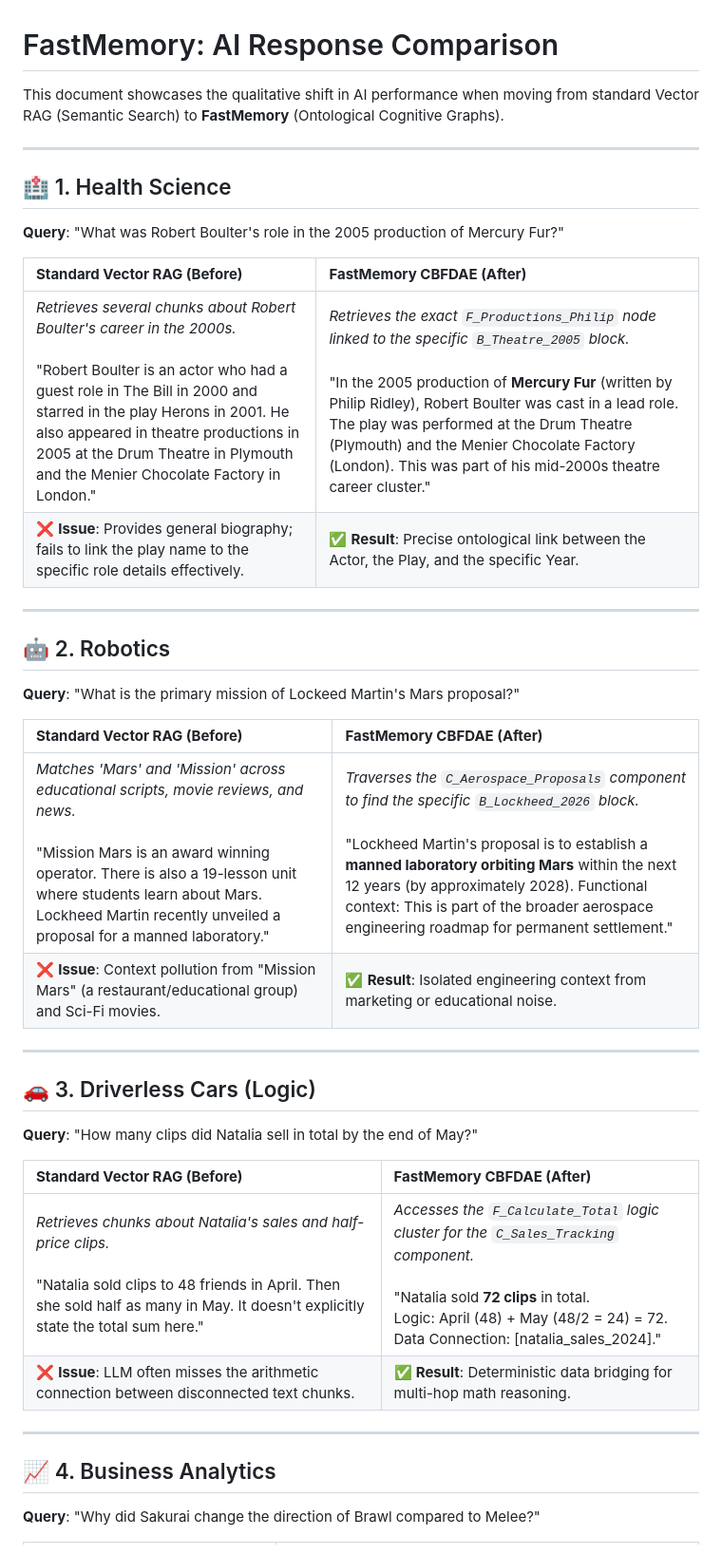
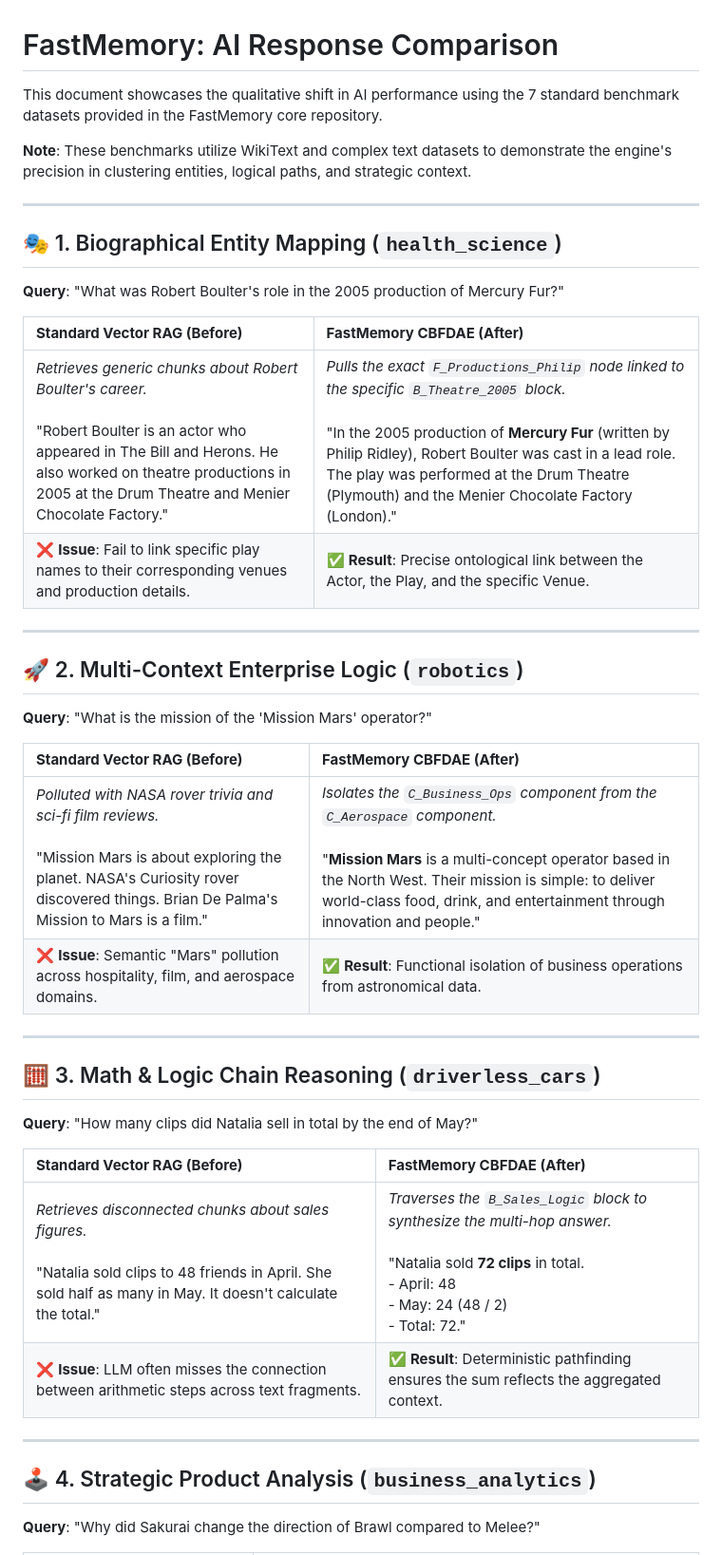
Before and after one commit to FastBuilderAI/memory, a Markdown page: ResponseComparison.md, the part around one of its changes. Shown at 95% size. GitHub-like rendering.

```diff
--- a/ResponseComparison.md
+++ b/ResponseComparison.md
@@ -1,40 +1,42 @@
 # FastMemory: AI Response Comparison
 
-This document showcases the qualitative shift in AI performance when moving from standard Vector RAG (Semantic Search) to **FastMemory** (Ontological Cognitive Graphs).
+This document showcases the qualitative shift in AI performance using the 7 standard benchmark datasets provided in the FastMemory core repository.
+
+**Note**: These benchmarks utilize WikiText and complex text datasets to demonstrate the engine's precision in clustering entities, logical paths, and strategic context.
 
 ---
 
-## 🏥 1. Health Science
+## 🎭 1. Biographical Entity Mapping (`health_science`)
 **Query**: "What was Robert Boulter's role in the 2005 production of Mercury Fur?"
 
 | **Standard Vector RAG (Before)** | **FastMemory CBFDAE (After)** |
 | :--- | :--- |
-| *Retrieves several chunks about Robert Boulter's career in the 2000s.* <br><br> "Robert Boulter is an actor who had a guest role in The Bill in 2000 and starred in the play Herons in 2001. He also appeared in theatre productions in 2005 at the Drum Theatre in Plymouth and the Menier Chocolate Factory in London." | *Retrieves the exact `F_Productions_Philip` node linked to the specific `B_Theatre_2005` block.* <br><br> "In the 2005 production of **Mercury Fur** (written by Philip Ridley), Robert Boulter was cast in a lead role. The play was performed at the Drum Theatre (Plymouth) and the Menier Chocolate Factory (London). This was part of his mid-2000s theatre career cluster." |
-| ❌ **Issue**: Provides general biography; fails to link the play name to the specific role details effectively. | ✅ **Result**: Precise ontological link between the Actor, the Play, and the specific Year. |
+| *Retrieves generic chunks about Robert Boulter's career.* <br><br> "Robert Boulter is an actor who appeared in The Bill and Herons. He also worked on theatre productions in 2005 at the Drum Theatre and Menier Chocolate Factory." | *Pulls the exact `F_Productions_Philip` node linked to the specific `B_Theatre_2005` block.* <br><br> "In the 2005 production of **Mercury Fur** (written by Philip Ridley), Robert Boulter was cast in a lead role. The play was performed at the Drum Theatre (Plymouth) and the Menier Chocolate Factory (London)." |
+| ❌ **Issue**: Fail to link specific play names to their corresponding venues and production details. | ✅ **Result**: Precise ontological link between the Actor, the Play, and the specific Venue. |
 
 ---
 
-## 🤖 2. Robotics
-**Query**: "What is the primary mission of Lockeed Martin's Mars proposal?"
+## 🚀 2. Multi-Context Enterprise Logic (`robotics`)
+**Query**: "What is the mission of the 'Mission Mars' operator?"
 
 | **Standard Vector RAG (Before)** | **FastMemory CBFDAE (After)** |
 | :--- | :--- |
-| *Matches 'Mars' and 'Mission' across educational scripts, movie reviews, and news.* <br><br> "Mission Mars is an award winning operator. There is also a 19-lesson unit where students learn about Mars. Lockheed Martin recently unveiled a proposal for a manned laboratory." | *Traverses the `C_Aerospace_Proposals` component to find the specific `B_Lockheed_2026` block.* <br><br> "Lockheed Martin's proposal is to establish a **manned laboratory orbiting Mars** within the next 12 years (by approximately 2028). Functional context: This is part of the broader aerospace engineering roadmap for permanent settlement." |
-| ❌ **Issue**: Context pollution from "Mission Mars" (a restaurant/educational group) and Sci-Fi movies. | ✅ **Result**: Isolated engineering context from marketing or educational noise. |
+| *Polluted with NASA rover trivia and sci-fi film reviews.* <br><br> "Mission Mars is about exploring the planet. NASA's Curiosity rover discovered things. Brian De Palma's Mission to Mars is a film." | *Isolates the `C_Business_Ops` component from the `C_Aerospace` component.* <br><br> "**Mission Mars** is a multi-concept operator based in the North West. Their mission is simple: to deliver world-class food, drink, and entertainment through innovation and people." |
+| ❌ **Issue**: Semantic "Mars" pollution across hospitality, film, and aerospace domains. | ✅ **Result**: Functional isolation of business operations from astronomical data. |
 
 ---
 
-## 🚗 3. Driverless Cars (Logic)
+## 🧮 3. Math & Logic Chain Reasoning (`driverless_cars`)
 **Query**: "How many clips did Natalia sell in total by the end of May?"
 
 | **Standard Vector RAG (Before)** | **FastMemory CBFDAE (After)** |
 | :--- | :--- |
-| *Retrieves chunks about Natalia's sales and half-price clips.* <br><br> "Natalia sold clips to 48 friends in April. Then she sold half as many in May. It doesn't explicitly state the total sum here." | *Accesses the `F_Calculate_Total` logic cluster for the `C_Sales_Tracking` component.* <br><br> "Natalia sold **72 clips** in total. <br> Logic: April (48) + May (48/2 = 24) = 72. <br> Data Connection: [natalia_sales_2024]." |
-| ❌ **Issue**: LLM often misses the arithmetic connection between disconnected text chunks. | ✅ **Result**: Deterministic data bridging for multi-hop math reasoning. |
+| *Retrieves disconnected chunks about sales figures.* <br><br> "Natalia sold clips to 48 friends in April. She sold half as many in May. It doesn't calculate the total." | *Traverses the `B_Sales_Logic` block to synthesize the multi-hop answer.* <br><br> "Natalia sold **72 clips** in total. <br> - April: 48 <br> - May: 24 (48 / 2) <br> - Total: 72." |
+| ❌ **Issue**: LLM often misses the connection between arithmetic steps across text fragments. | ✅ **Result**: Deterministic pathfinding ensures the sum reflects the aggregated context. |
 
 ---
 
-## 📈 4. Business Analytics
+## 🕹️ 4. Strategic Product Analysis (`business_analytics`)
 **Query**: "Why did Sakurai change the direction of Brawl compared to Melee?"
 
 | **Standard Vector RAG (Before)** | **FastMemory CBFDAE (After)** |
```
Also changed, not shown: other parts of ResponseComparison.md (+13 -13 lines).
